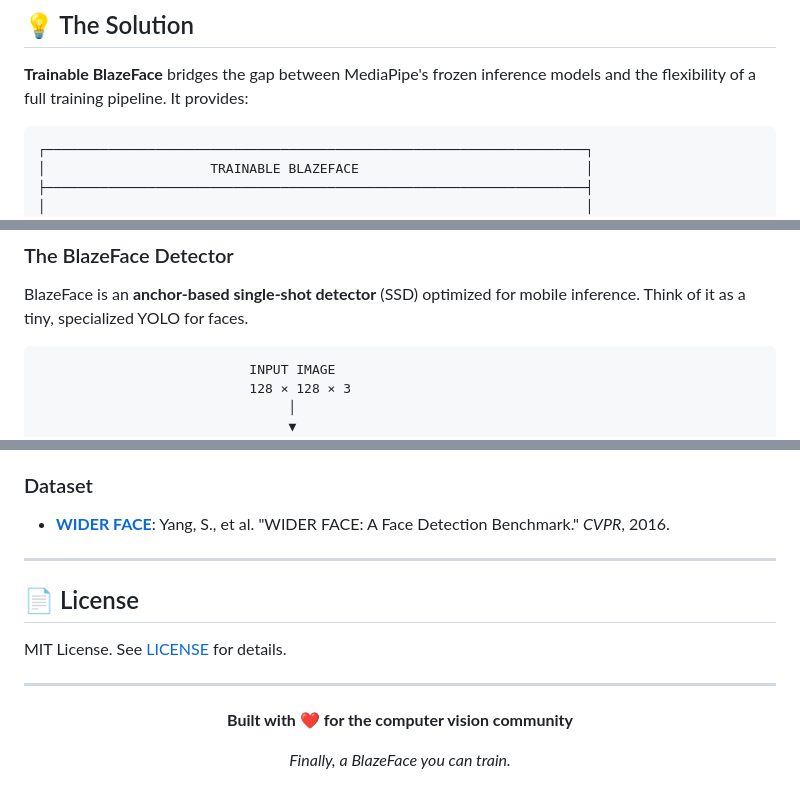
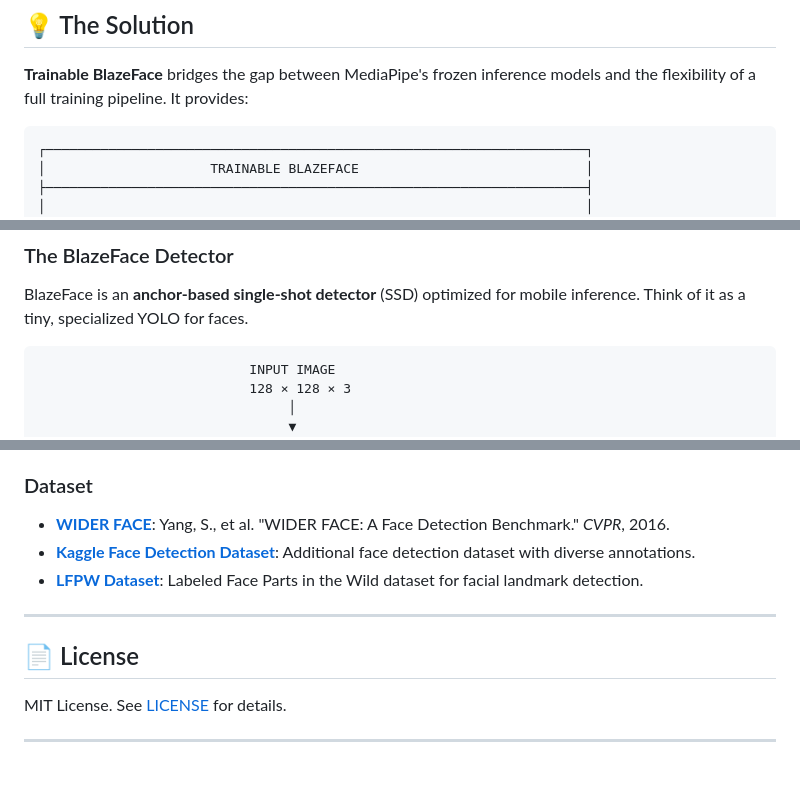
Before and after one commit to shameem4/trainable_blazeface, a Markdown page: README.md, 3 parts joined by grey strips. Drawn GitHub-style.

Commit message:
Refactor README formatting and improve content clarity

````diff
--- a/README.md
+++ b/README.md
@@ -31,7 +28,7 @@ Until now.
 
 **Trainable BlazeFace** bridges the gap between MediaPipe's frozen inference models and the flexibility of a full training pipeline. It provides:
 
-```
+```text
 ┌─────────────────────────────────────────────────────────────────────┐
 │                     TRAINABLE BLAZEFACE                             │
 ├─────────────────────────────────────────────────────────────────────┤
@@ -96,7 +93,7 @@ The result? A model that produces **identical outputs** to MediaPipe at initiali
 
 BlazeFace is an **anchor-based single-shot detector** (SSD) optimized for mobile inference. Think of it as a tiny, specialized YOLO for faces.
 
-```
+```text
                            INPUT IMAGE
                            128 × 128 × 3
                                 │
@@ -588,6 +586,8 @@ This project builds upon the excellent work of:
 ### Dataset
 
 - **[WIDER FACE](http://shuoyang1213.me/WIDERFACE/)**: Yang, S., et al. "WIDER FACE: A Face Detection Benchmark." *CVPR*, 2016.
+- **[Kaggle Face Detection Dataset](https://www.kaggle.com/datasets/ngoduy/dataset-for-face-detection)**: Additional face detection dataset with diverse annotations.
+- **[LFPW Dataset](https://www.kaggle.com/datasets/amitmondal98/lfpw-labelled-face-parts-in-the-wild/data)**: Labeled Face Parts in the Wild dataset for facial landmark detection.
 
 ---
 
@@ -596,11 +596,3 @@ This project builds upon the excellent work of:
 MIT License. See [LICENSE](LICENSE) for details.
 
 ---
-
-<div align="center">
-
-**Built with ❤️ for the computer vision community**
-
-*Finally, a BlazeFace you can train.*
-
-</div>
````
Also changed, not shown: other parts of README.md (+16 -18 lines).
